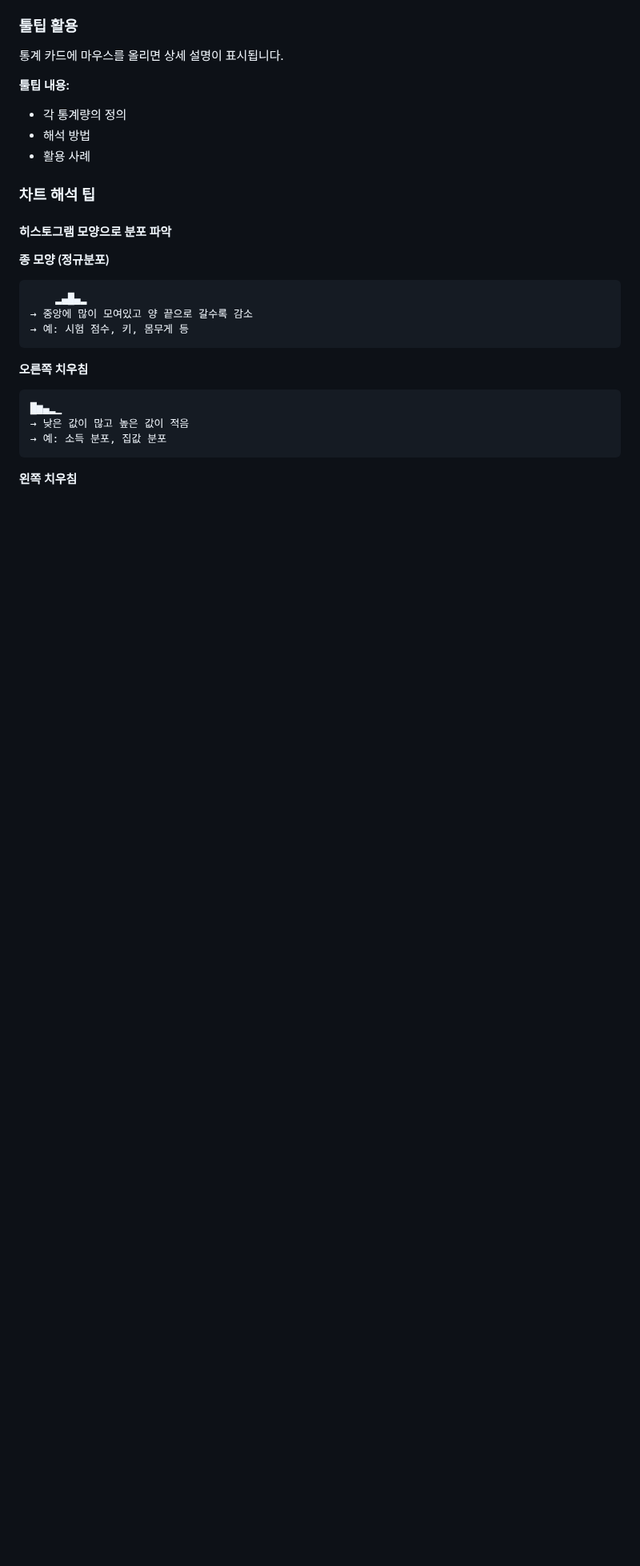
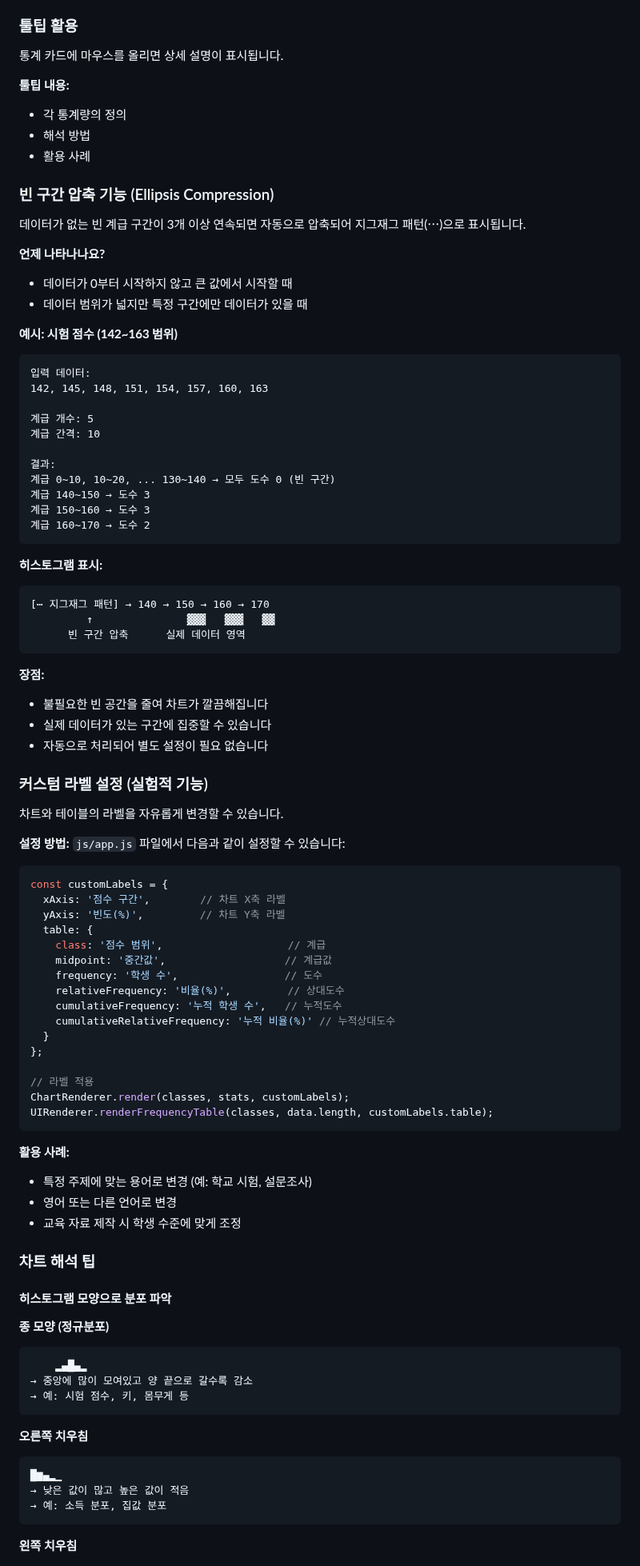
Before and after one commit to inhoyu-svg/statistics, a Markdown page: USAGE.md, the part around one of its changes. Shown at 80% size. GitHub-like rendering; blank space fills up the shorter version.

````diff
--- a/USAGE.md
+++ b/USAGE.md
@@ -368,6 +399,72 @@
 - 해석 방법
 - 활용 사례
 
+### 빈 구간 압축 기능 (Ellipsis Compression)
+
+데이터가 없는 빈 계급 구간이 3개 이상 연속되면 자동으로 압축되어 지그재그 패턴(⋯)으로 표시됩니다.
+
+**언제 나타나나요?**
+- 데이터가 0부터 시작하지 않고 큰 값에서 시작할 때
+- 데이터 범위가 넓지만 특정 구간에만 데이터가 있을 때
+
+**예시: 시험 점수 (142~163 범위)**
+```
+입력 데이터:
+142, 145, 148, 151, 154, 157, 160, 163
+
+계급 개수: 5
+계급 간격: 10
+
+결과:
+계급 0~10, 10~20, ... 130~140 → 모두 도수 0 (빈 구간)
+계급 140~150 → 도수 3
+계급 150~160 → 도수 3
+계급 160~170 → 도수 2
+```
+
+**히스토그램 표시:**
+```
+[⋯ 지그재그 패턴] → 140 → 150 → 160 → 170
+         ↑               ▓▓▓   ▓▓▓   ▓▓
+      빈 구간 압축      실제 데이터 영역
+```
+
+**장점:**
+- 불필요한 빈 공간을 줄여 차트가 깔끔해집니다
+- 실제 데이터가 있는 구간에 집중할 수 있습니다
+- 자동으로 처리되어 별도 설정이 필요 없습니다
+
+### 커스텀 라벨 설정 (실험적 기능)
+
+차트와 테이블의 라벨을 자유롭게 변경할 수 있습니다.
+
+**설정 방법:**
+`js/app.js` 파일에서 다음과 같이 설정할 수 있습니다:
+
+```javascript
+const customLabels = {
+  xAxis: '점수 구간',        // 차트 X축 라벨
+  yAxis: '빈도(%)',         // 차트 Y축 라벨
+  table: {
+    class: '점수 범위',                    // 계급
+    midpoint: '중간값',                   // 계급값
+    frequency: '학생 수',                 // 도수
+    relativeFrequency: '비율(%)',         // 상대도수
+    cumulativeFrequency: '누적 학생 수',   // 누적도수
+    cumulativeRelativeFrequency: '누적 비율(%)' // 누적상대도수
+  }
+};
+
+// 라벨 적용
+ChartRenderer.render(classes, stats, customLabels);
+UIRenderer.renderFrequencyTable(classes, data.length, customLabels.table);
+```
+
+**활용 사례:**
+- 특정 주제에 맞는 용어로 변경 (예: 학교 시험, 설문조사)
+- 영어 또는 다른 언어로 변경
+- 교육 자료 제작 시 학생 수준에 맞게 조정
+
 ### 차트 해석 팁
 
 #### 히스토그램 모양으로 분포 파악
````
Also changed, not shown: other parts of USAGE.md (+55 -0 lines), README.md (+7 -1 lines).
